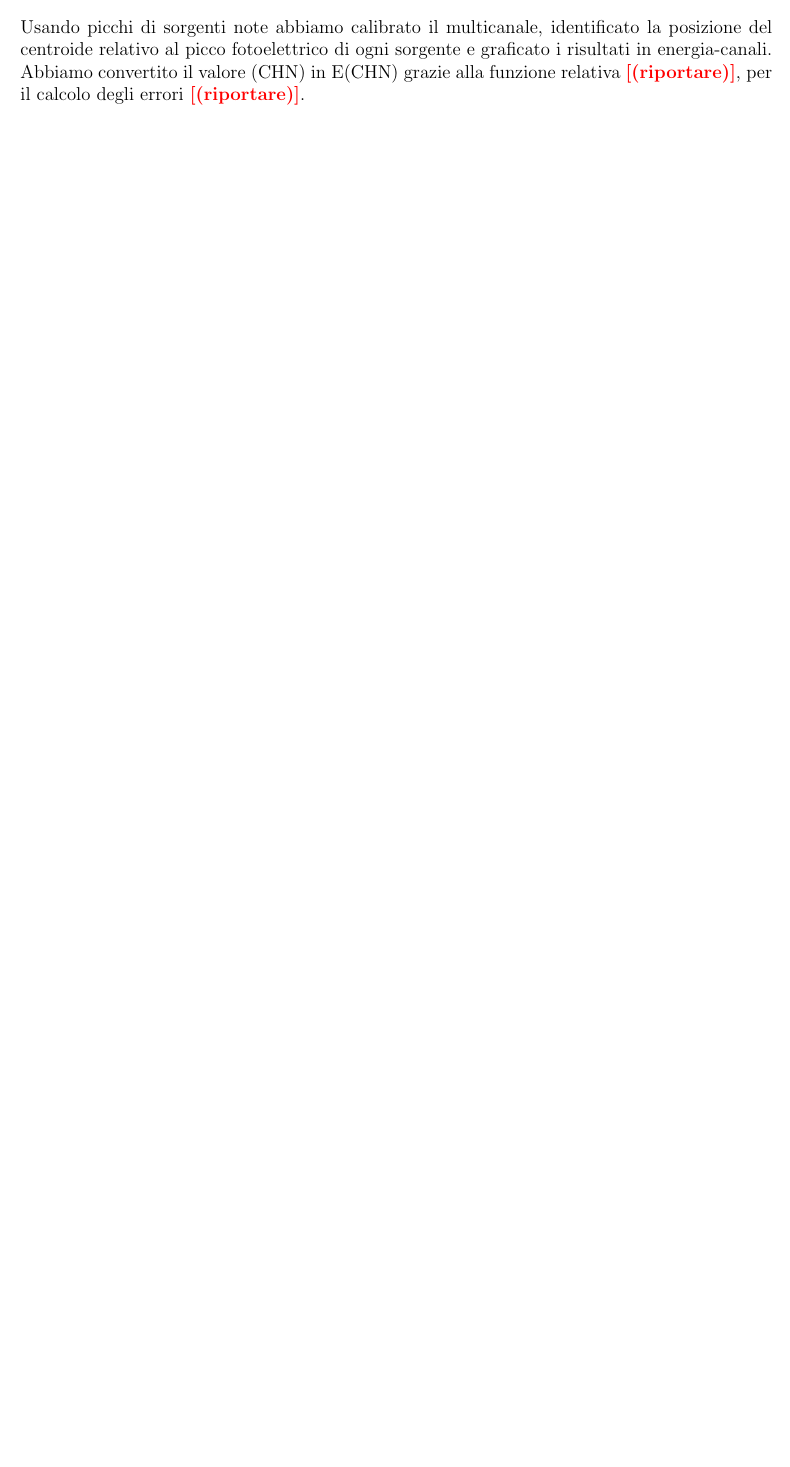
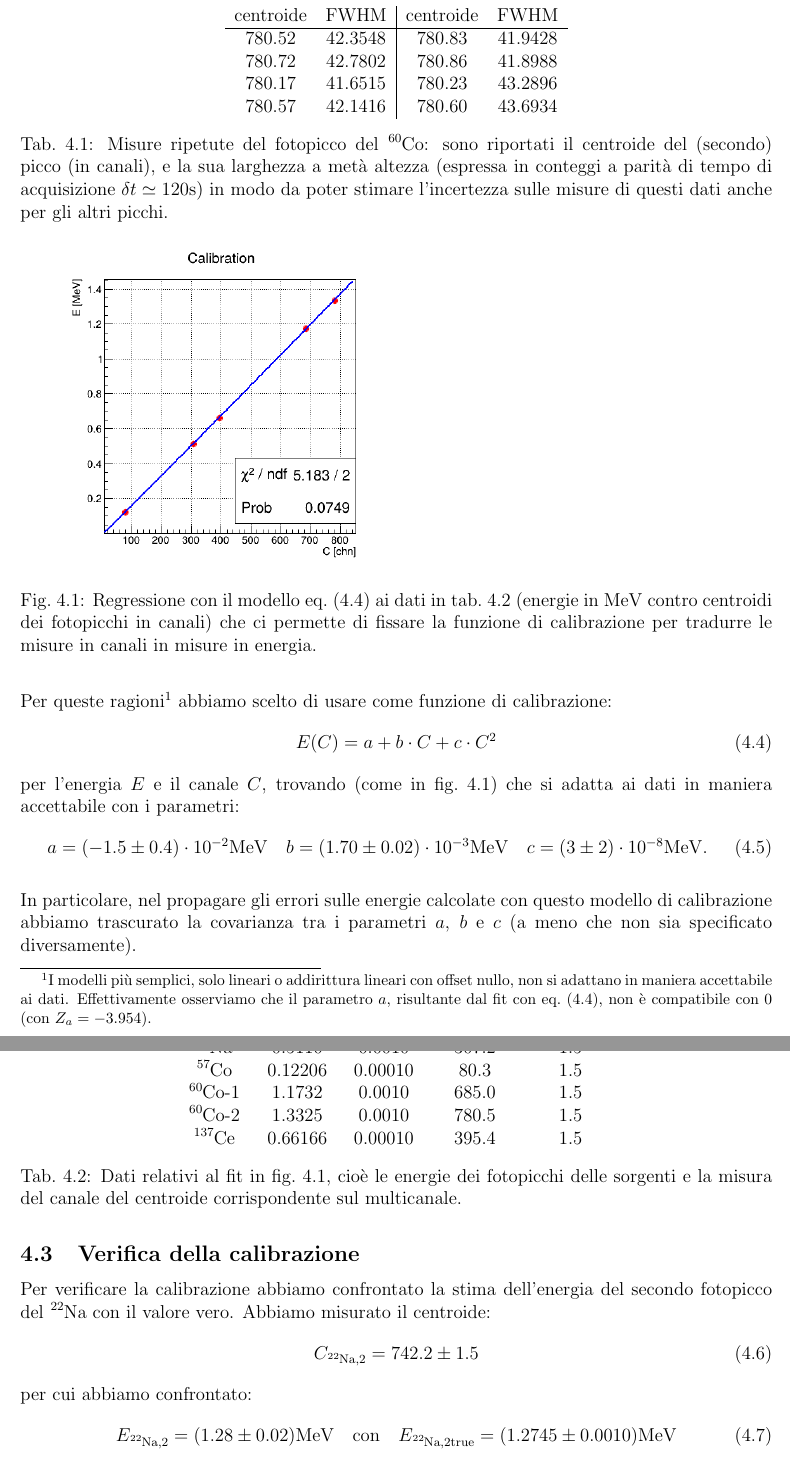
Before and after one commit to 0universe0/lab_ifns_sm, a LaTeX paper (reportGamma/gamma.tex, which reads reportGamma/sections/2_spettri.tex): part of page 3 of 7 before the commit and two parts of pages 4 and 5 of 9 after it, the two joined at a grey line, cut at the place of the change, the shorter picture padded with empty space. Compiled offline with pdfLaTeX.

Commit message:
written calibration section

```diff
--- a/reportGamma/sections/2_spettri.tex
+++ b/reportGamma/sections/2_spettri.tex
@@ -23,4 +20,3 @@ Posizionando infine il rivelatore al di fuori della schermatura di piombo, senza
 
-\subsection{Calibrazione del multicanale}
+In particolare, abbiamo studiato l'incertezza sulla misura di posizione di un picco e della sua larghezza a metà altezza (FWHM) facendo delle misure ripetute del secondo fotopicco \ce{^60Co}.
 
-Usando picchi di sorgenti note abbiamo calibrato il multicanale, identificato la posizione del centroide relativo al picco fotoelettrico di ogni sorgente e graficato i risultati in energia-canali. Abbiamo convertito il valore (CHN) in E(CHN) grazie alla funzione relativa \help{(riportare)}, per il calcolo degli errori \help{(riportare)}.
@@ -26,0 +44,11 @@ Usando picchi di sorgenti note abbiamo calibrato il multicanale, identificato la
+\begin{table}
+\centering
+\begin{tabular}{cc|cc}
+centroide & FWHM & centroide & FWHM \\
+\hline
+780.52 & 42.3548 & 780.83 & 41.9428 \\
+780.72 & 42.7802 & 780.86 & 41.8988 \\
+780.17 & 41.6515 & 780.23 & 43.2896 \\
+780.57 & 42.1416 & 780.60 & 43.6934
+\end{tabular}
+\caption{Misure ripetute del fotopicco del \ce{^60Co}: sono riportati il centroide del (secondo) picco (in canali), e la sua larghezza a metà altezza (espressa in conteggi a parità di tempo di acquisizione $ \delta t \simeq 120 \unit{s} $) in modo da poter stimare l'incertezza sulle misure di questi dati anche per gli altri picchi.}
@@ -27,3 +62,48 @@ Usando picchi di sorgenti note abbiamo calibrato il multicanale, identificato la
+Per queste ragioni\footnote{I modelli più semplici, solo lineari o addirittura lineari con offset nullo, non si adattano in maniera accettabile ai dati. Effettivamente osserviamo che il parametro $ a $, risultante dal fit con \cref{eq:calibration}, non è compatibile con $ 0 $ (con $ Z_a = -3.954 $).} abbiamo scelto di usare come funzione di calibrazione:
+\begin{equation} \label{eq:calibration}
+E(C) = a + b \cdot  C + c \cdot  C^2
+\end{equation}
+per l'energia $ E $ e il canale $ C $, trovando (come in \cref{fig:calibration}) che si adatta ai dati in maniera accettabile con i parametri:
+\begin{equation}
+a = (-1.5 \pm 0.4) \cdot 10^{-2} \unit{MeV} \quad b = (1.70 \pm 0.02) \cdot 10^{-3} \unit{MeV} \quad c = (3 \pm 2) \cdot 10^{-8} \unit{MeV}.
+\end{equation}
+
+In particolare, nel propagare gli errori sulle energie calcolate con questo modello di calibrazione abbiamo trascurato la covarianza tra i parametri $ a $, $ b $ e $ c $ (a meno che non sia specificato diversamente).
+
+\begin{figure}
+\centering
+\includegraphics[scale=0.45]{./images/calibration.png}
+\caption{Regressione con il modello \cref{eq:calibration} ai dati in \cref{tab:calibration} (energie in $ \unit{MeV} $ contro centroidi dei fotopicchi in canali) che ci permette di fissare la funzione di calibrazione per tradurre le misure in canali in misure in energia.}
+\label{fig:calibration}
+\end{figure}
+
+\begin{table}
+\centering
+\begin{tabular}{ccccc}
+sorgente & $E [\unit{MeV}]$ & $\delta E [\unit{MeV}]$ & $\text{centroide}$ & $\delta \text{centroide}$ \\
+\hline
+\ce{^22Na} & 0.5110 & 0.0010 & 307.2 & 1.5\\
+\ce{^57Co} & 0.12206 & 0.00010 & 80.3 & 1.5\\
+\ce{^60Co}-1 & 1.1732 & 0.0010 & 685.0 & 1.5\\
+\ce{^60Co}-2 & 1.3325 & 0.0010 & 780.5 & 1.5\\
+\ce{^137Ce} & 0.66166 & 0.00010 & 395.4 & 1.5\\
+\end{tabular}
+\caption{Dati relativi al fit in \cref{fig:calibration}, cioè le energie dei fotopicchi delle sorgenti e la misura del canale del centroide corrispondente sul multicanale.}
+\label{tab:calibration}
+\end{table}
+
+\subsection{Verifica della calibrazione}
+
+Per verificare la calibrazione abbiamo confrontato la stima dell'energia del secondo fotopicco del \ce{^22Na} con il valore vero.
+Abbiamo misurato il centroide:
+\begin{equation}
+C_{\ce{^22Na},2} = 742.2 \pm 1.5
+\end{equation}
+per cui abbiamo confrontato:
+\begin{equation}
+E_{\ce{^22Na},2} = (1.28 \pm 0.02) \unit{MeV} \qq{con} E_{\ce{^22Na},2 \text{true}} = (1.2745 \pm 0.0010) \unit{MeV}
+\end{equation}
+trovando che sono compatibili con $ Z = 0.132 $ (o $ p = 0.895 $).
 
 \section{Spettroscopia di varie sorgenti gamma}
 Analizzando le misure raccolte per gli spettri delle varie sorgenti (eccetto \ce{^57Co}), abbiamo identificato le caratteristiche principali che ci permettono di risalire a che tipo di emissione gamma stiamo osservando.
```
Also changed, not shown: reportGamma/gamma.pdf, reportGamma/images/calibration.png (added), reportGamma/sections/2_spettri.tex (35 more changed lines), 1 other file.
